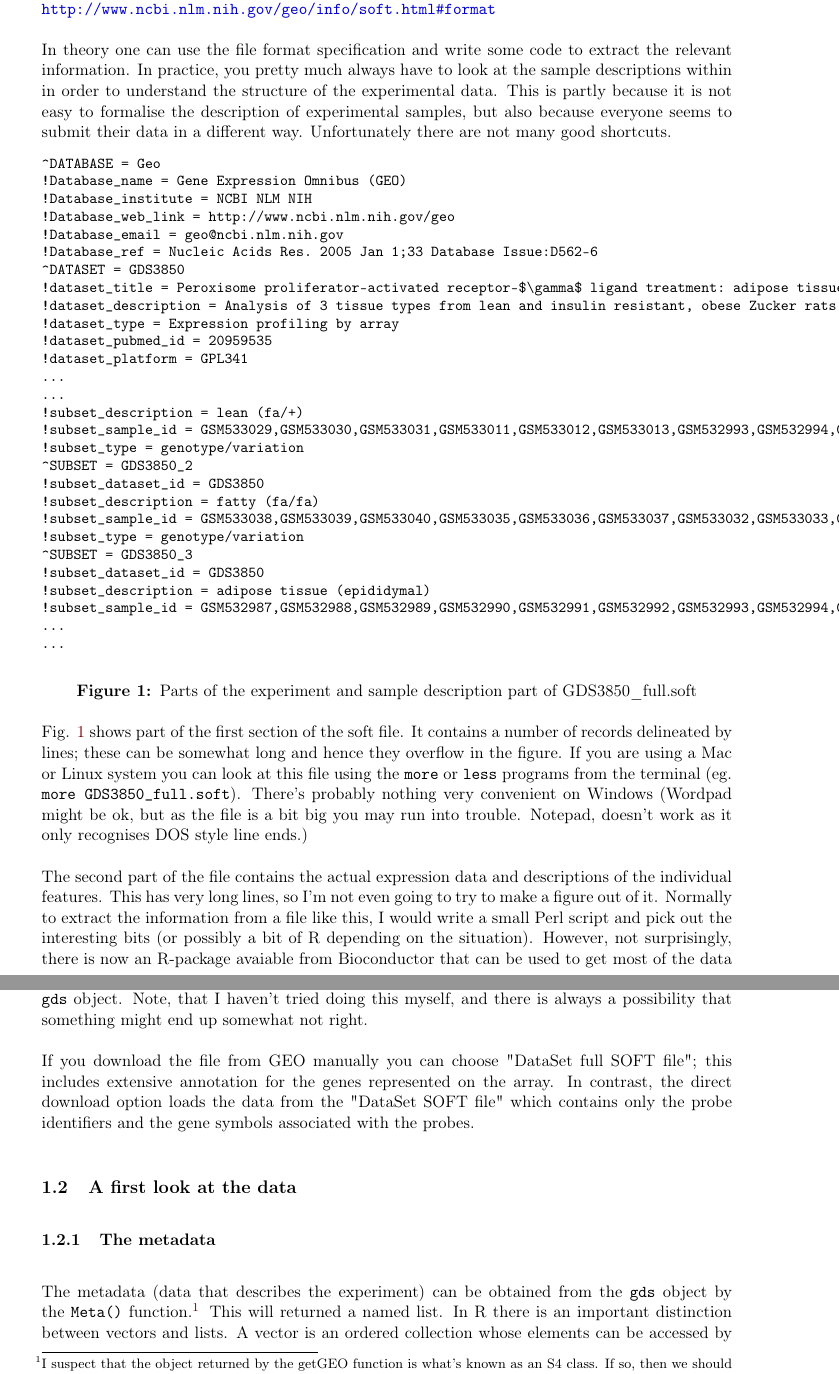
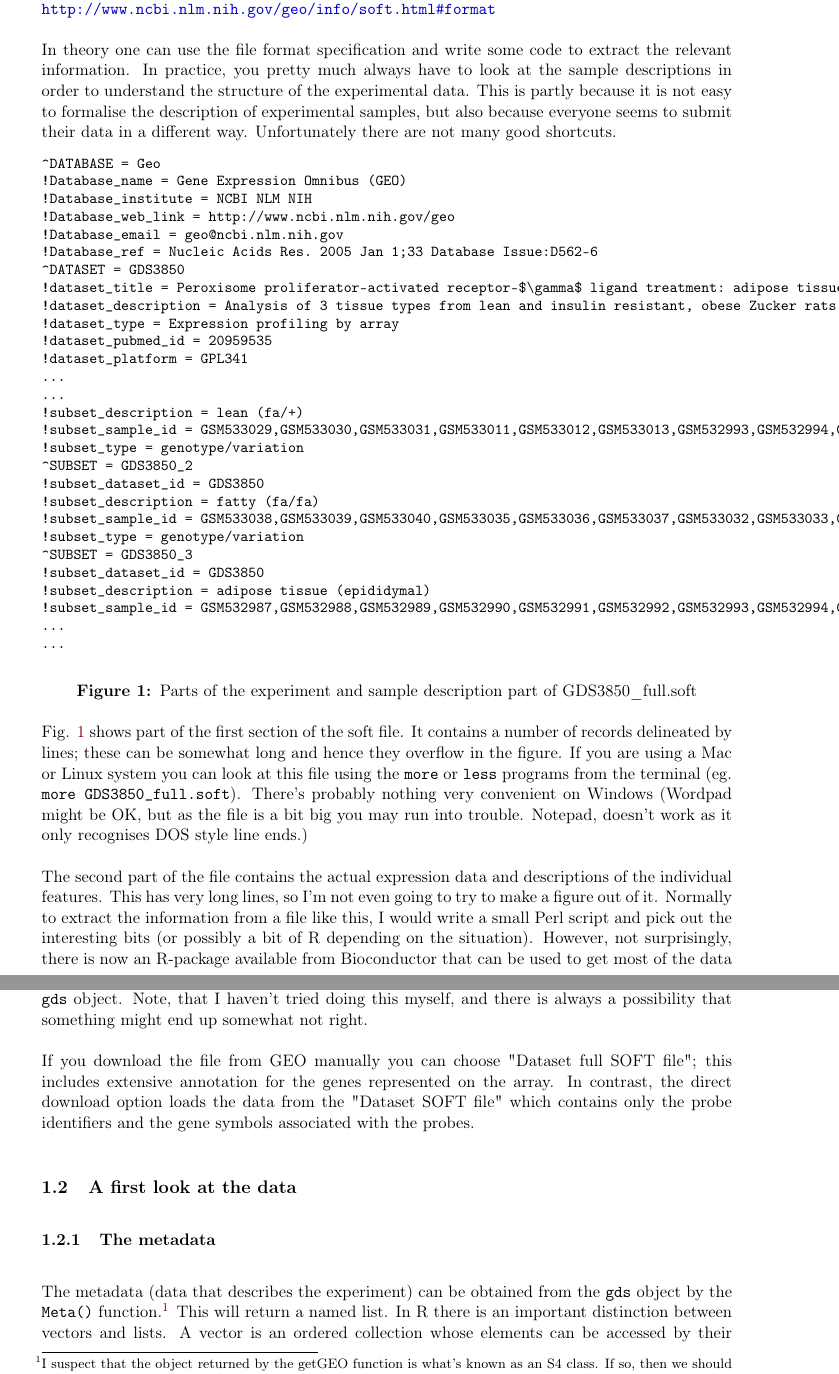
Before and after one commit to lmjakt/bioinfcourse, a LaTeX document (bigData/bigDataSession.tex): two parts of pages 2 and 3 of 20, joined at a grey line, cut so that both start at the same text. Compiled offline with pdfLaTeX.

Commit message:
Correction of some typos, etc..

```diff
--- a/bigData/bigDataSession.tex
+++ b/bigData/bigDataSession.tex
@@ -133,7 +133,7 @@ file format can be found at:\\
 
 In theory one can use the file format specification and write some code
 to extract the relevant information. In practice, you pretty much always
-have to look at the sample descriptions within in order to understand
+have to look at the sample descriptions in order to understand
 the structure of the experimental data. This is partly because it is
 not easy to formalise the description of experimental samples, but also
 because everyone seems to submit their data in a different way. Unfortunately
@@ -179,14 +179,14 @@ Fig. \ref{soft1} shows part of the first section of the soft file. It contains a
 delineated by lines; these can be somewhat long and hence they overflow in the figure. If you
 are using a Mac or Linux system you can look at this file using the \texttt{more} or \texttt{less}
 programs from the terminal (eg. \texttt{more GDS3850\_full.soft}). There's probably
-nothing very convenient on Windows (Wordpad might be ok, but as the file is a bit big you
+nothing very convenient on Windows (Wordpad might be OK, but as the file is a bit big you
 may run into trouble. Notepad, doesn't work as it only recognises DOS style line ends.)
 
 The second part of the file contains the actual expression data and descriptions of the individual
 features. This has very long lines, so I'm not even going to try to make a figure
 out of it. Normally to extract the information from a file like this, I would write
 a small Perl script and pick out the interesting bits (or possibly a bit of R depending
-on the situation). However, not surprisingly, there is now an R-package avaiable from
+on the situation). However, not surprisingly, there is now an R-package available from
 Bioconductor that can be used to get most of the data from the soft file: \texttt{GEOquery}.
 This can be used either to load data directly from NCBI, or from downloaded files.
 
@@ -230,9 +230,9 @@ and load the data into the \texttt{gds} object. Note, that I haven't
 tried doing this myself, and there is always a possibility that something
 might end up somewhat not right.
 
-If you download the file from GEO manually you can choose "DataSet full SOFT file";
+If you download the file from GEO manually you can choose "Dataset full SOFT file";
 this includes extensive annotation for the genes represented on the array.
-In contrast, the direct download option loads the data from the "DataSet SOFT file"
+In contrast, the direct download option loads the data from the "Dataset SOFT file"
 which contains only the probe identifiers and the gene symbols associated
 with the probes.
 
@@ -244,7 +244,7 @@ The metadata (data that describes the experiment) can be obtained from the
 \texttt{gds} object by the \texttt{Meta()} function.\footnote{I suspect that
 the object returned by the getGEO function is what's known as an S4 class.
 If so, then we should probably refer to \texttt{Meta()} as a slot or a method
-rather than a function.} This will returned a named list. In R there is
+rather than a function.} This will return a named list. In R there is
 an important distinction between vectors and lists. A vector is an ordered
 collection whose elements can be accessed by their position or index. All
 the elements of a vector have to be of the same type (eg., numeric, logical,
```
Also changed, not shown: bigData/bigDataSession.tex (18 more changed lines), 1 other file.
